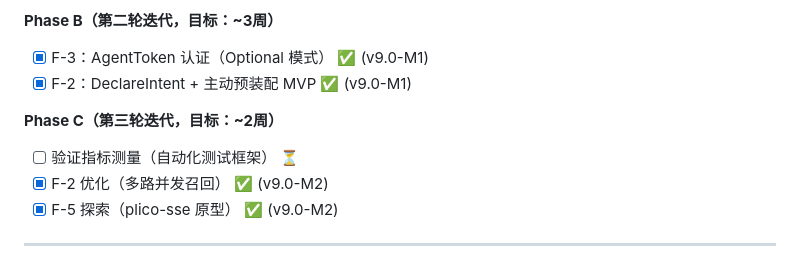
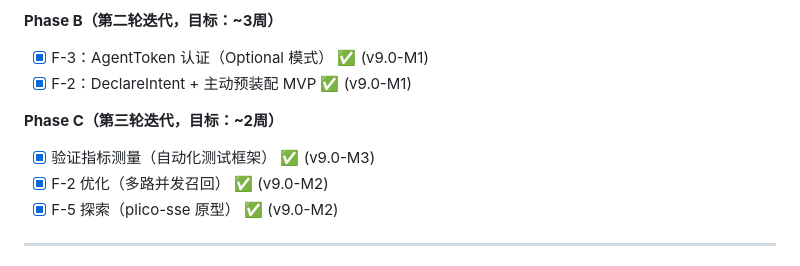
Before and after one commit to in12hacker/plico, a Markdown page: docs/design-node2-aios.md, the part around the change. GitHub-like rendering.

Commit message:
docs: mark Phase C verification as complete in design-node2-aios.md

```diff
--- a/docs/design-node2-aios.md
+++ b/docs/design-node2-aios.md
@@ -514,7 +514,7 @@ F-0（前置修正）
 - [x] F-2：DeclareIntent + 主动预装配 MVP ✅ (v9.0-M1)
 
 **Phase C（第三轮迭代，目标：~2周）**
-- [ ] 验证指标测量（自动化测试框架） ⏳
+- [x] 验证指标测量（自动化测试框架） ✅ (v9.0-M3)
 - [x] F-2 优化（多路并发召回） ✅ (v9.0-M2)
 - [x] F-5 探索（plico-sse 原型） ✅ (v9.0-M2)
 
```
